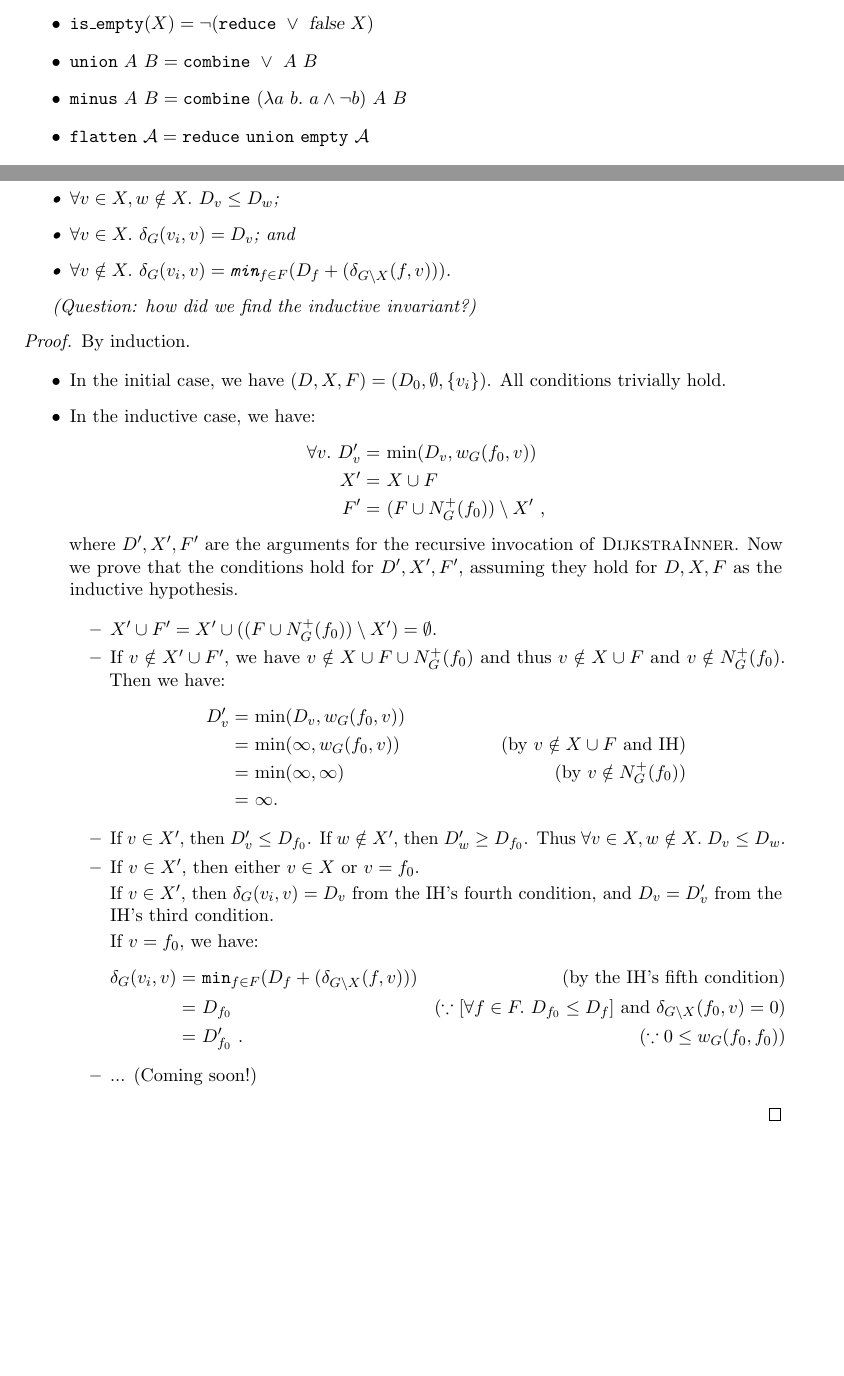
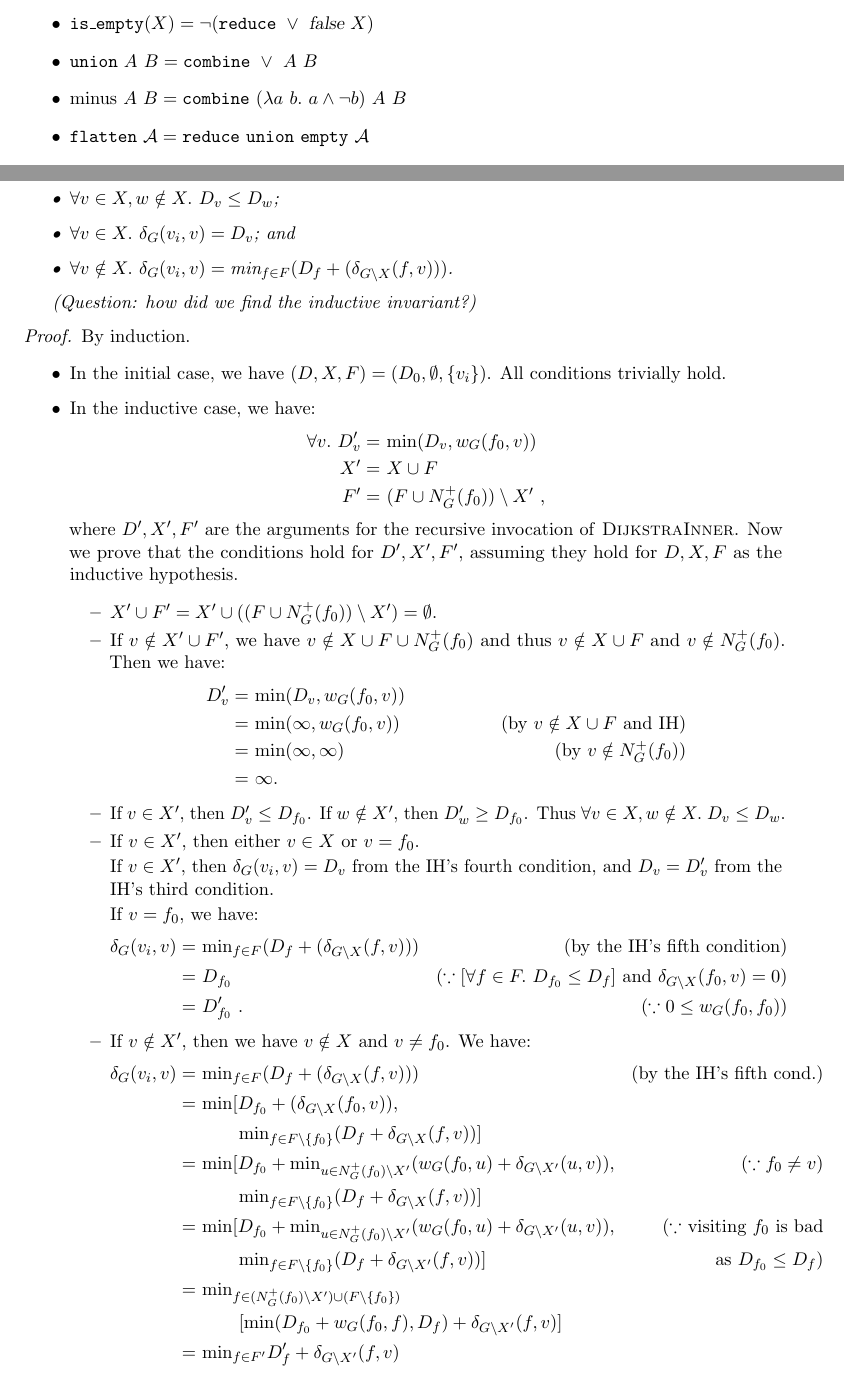
Before and after one commit to kaist-cp/cs500, a LaTeX document (search-algorithms/main.tex): two parts of pages 1 and 4 of 6, joined at a grey line, cut so that both start at the same text, the shorter picture padded with empty space. Compiled offline with pdfLaTeX.

Commit message:
Finish proof of Dijkstra

```diff
--- a/search-algorithms/main.tex
+++ b/search-algorithms/main.tex
@@ -78,7 +78,7 @@ Set operations are defined as follows:
 \item $\texttt{empty} = \texttt{tabulate}~(\lambda \_.~\kwfalse)~|V|$
 \item $\texttt{is\_empty}(X) = \neg (\texttt{reduce}~\lor~\kwfalse~X)$
 \item $\texttt{union}~A~B = \texttt{combine}~\lor~A~B$
-\item $\texttt{minus}~A~B = \texttt{combine}~(\lambda a~b.~a \land \neg b)~A~B$
+\item $\textrm{minus}~A~B = \texttt{combine}~(\lambda a~b.~a \land \neg b)~A~B$
 \item $\texttt{flatten}~\mathcal{A} = \texttt{reduce}~\texttt{union}~\texttt{empty}~\mathcal{A}$
 \end{itemize}
 
@@ -233,7 +233,7 @@ correctness:
   \item $\forall v\in X, w \notin X.~D_v \le D_w$;
   \item $\forall v \in X.~\delta_G(v_i,v) = D_v$; and
   \item
-    $\forall v \notin X.~\delta_G(v_i,v) = \texttt{min}_{f \in F} (D_f + (\delta_{G \setminus
+    $\forall v \notin X.~\delta_G(v_i,v) = \textrm{min}_{f \in F} (D_f + (\delta_{G \setminus
       X}(f,v)))$.
   \end{itemize}
 
@@ -278,14 +278,27 @@ correctness:
 
       If $v = f_0$, we have:
       \begin{align*}
-        \delta_G(v_i,v) =&~ \texttt{min}_{f \in F} (D_f + (\delta_{G \setminus X}(f,v))) & \mbox{(by the IH's
+        \delta_G(v_i,v) =&~ \textrm{min}_{f \in F} (D_f + (\delta_{G \setminus X}(f,v))) & \mbox{(by the IH's
                                                                                            fifth condition)} \\
         =&~ D_{f_0} & \mbox{($\because [\forall f \in F.~D_{f_0} \le D_f]$ and
                       $\delta_{G \setminus X}(f_0,v) = 0$)} \\
         =&~ D'_{f_0}~. & \mbox{($\because 0 \le w_G(f_0,f_0)$)}
       \end{align*}
 
-    \item ... (Coming soon!)
+    \item If $v \notin X'$, then we have $v \notin X$ and $v \neq f_0$.  We have:
+      \begin{align*}
+        \delta_G(v_i,v) =&~ \textrm{min}_{f \in F} (D_f + (\delta_{G \setminus X}(f,v))) & \mbox{(by the IH's
+                                                                                           fifth cond.)} \\
+        =&~ \textrm{min} [ D_{f_0} + (\delta_{G \setminus X}(f_0,v)), \\
+                         &~ ~~~~~~\textrm{min}_{f \in F \setminus \{f_0\}} (D_f + \delta_{G \setminus X}(f,v)) ] \\
+        =&~ \textrm{min} [ D_{f_0} + \textrm{min}_{u \in N^+_G(f_0) \setminus X'}(w_G(f_0,u) + \delta_{G \setminus X'}(u,v)), & \mbox{($\because f_0 \neq v$)} \\
+                         &~ ~~~~~~\textrm{min}_{f \in F \setminus \{f_0\}} (D_f + \delta_{G \setminus X}(f,v)) ] \\
+        =&~ \textrm{min} [ D_{f_0} + \textrm{min}_{u \in N^+_G(f_0) \setminus X'}(w_G(f_0,u) + \delta_{G \setminus X'}(u,v)), & \mbox{($\because$ visiting $f_0$ is bad} \\
+                         &~ ~~~~~~\textrm{min}_{f \in F \setminus \{f_0\}} (D_f + \delta_{G \setminus X'}(f,v)) ] & \mbox{as $D_{f_0} \le D_f$)} \\
+        =&~ \textrm{min}_{f \in (N^+_G(f_0) \setminus X') \cup (F \setminus \{f_0\})} \\
+        &~ ~~~~~~[\textrm{min}(D_{f_0} + w_G(f_0,f), D_f) + \delta_{G \setminus X'}(f,v)] \\
+        =&~ \textrm{min}_{f \in F'} D'_f + \delta_{G \setminus X'}(f,v)
+      \end{align*}
     \end{itemize}
   \end{itemize}
 \end{proof}
```
Also changed, not shown: search-algorithms/main.tex (4 more changed lines).
